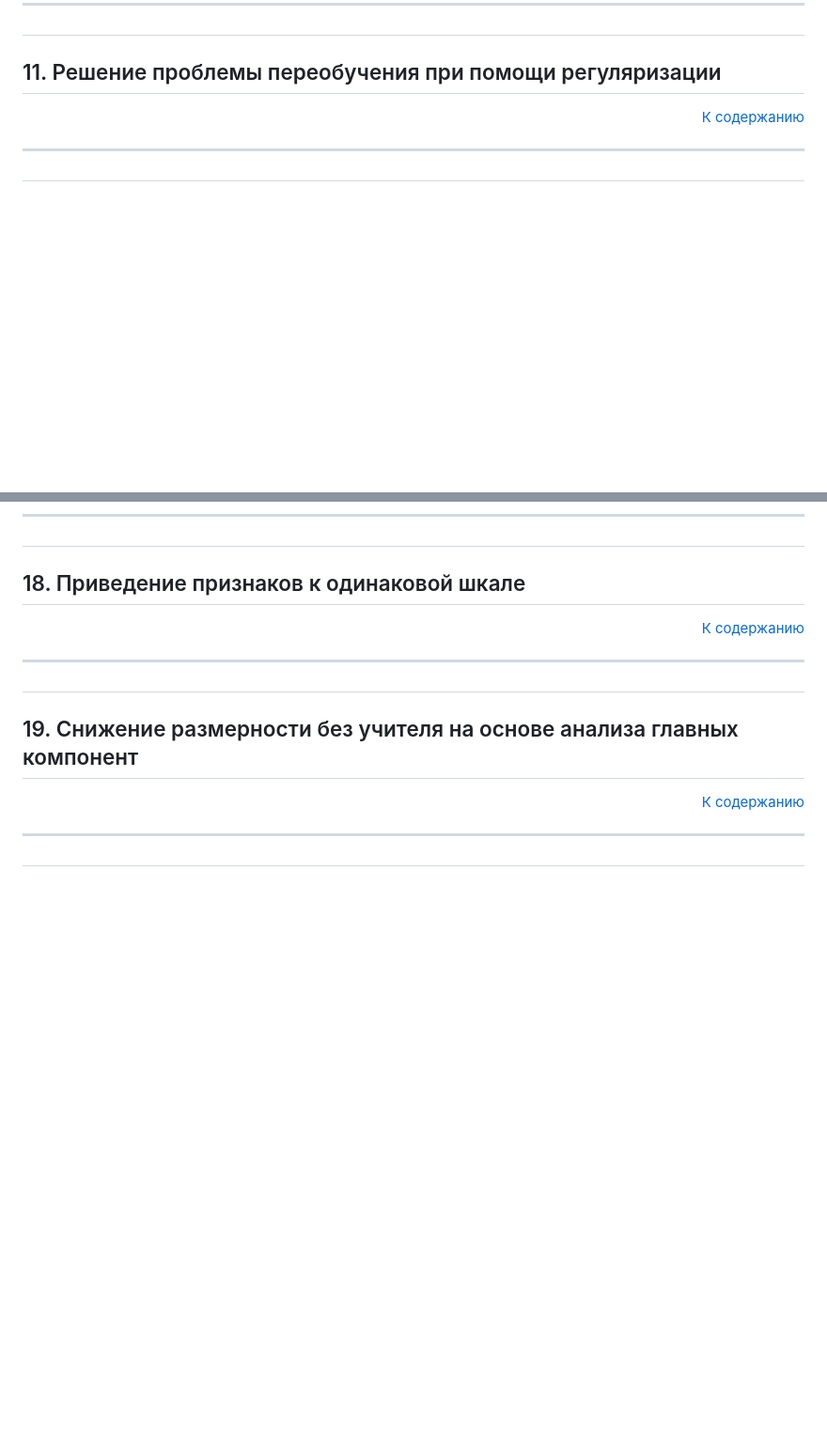
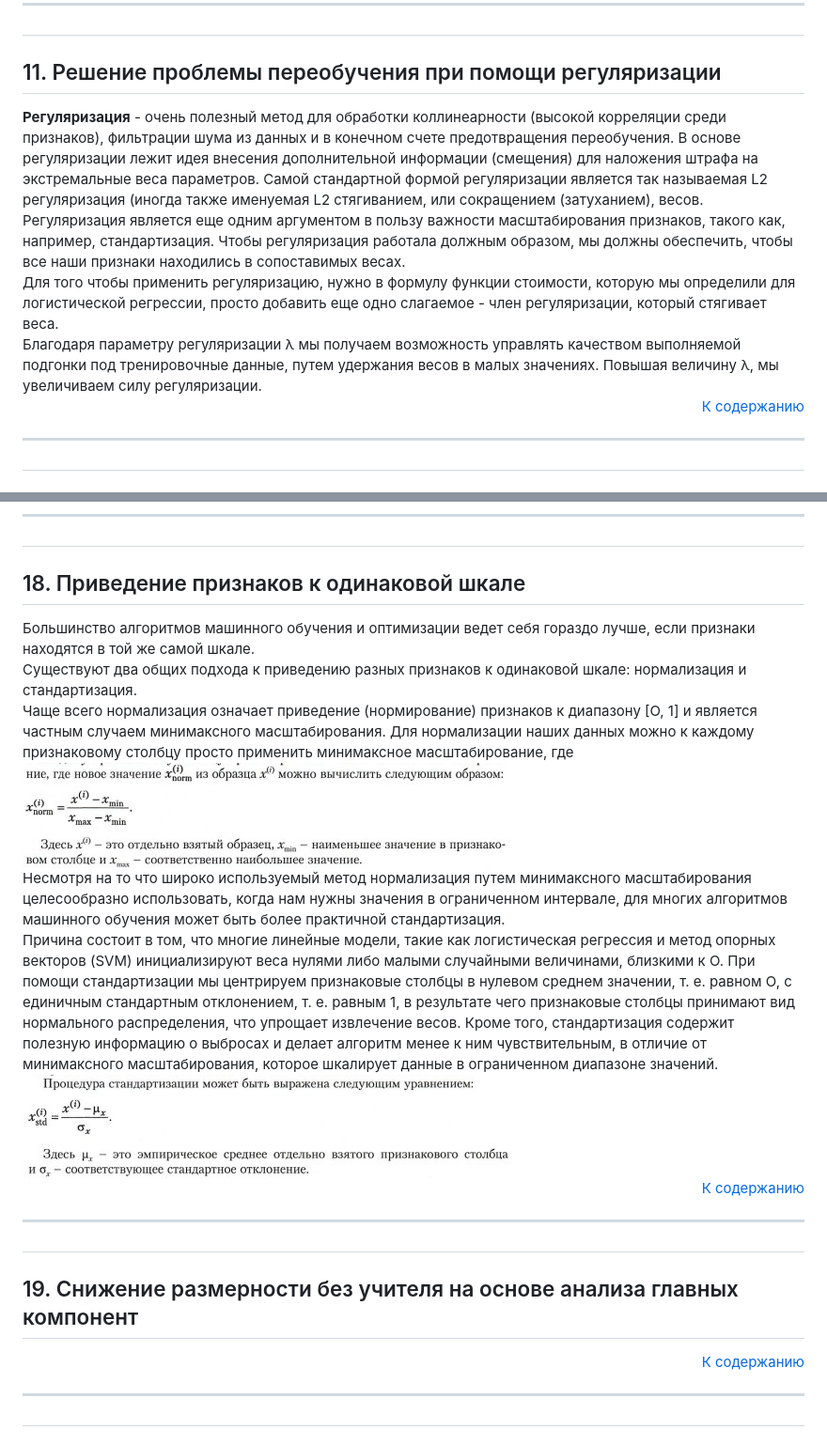
Before and after one commit to xsolare/neyronki, a Markdown page: README.md, 2 parts joined by grey strips. Shown: that part at 94% size. GitHub-like rendering; pictures changed too: assets/18/18-1.jpg (added), assets/18/18-2.jpg (added); blank space fills up the shorter version.

Commit message:
11,18

```diff
--- a/README.md
+++ b/README.md
@@ -245,7 +245,10 @@ using chemical «me mistoгsi- («Адаптивный нейрон "Adaliпe"
 ##
 
 <h2 id="11">  11. Решение проблемы переобучения при помощи регуляризации </h2>
-
+<b>Регуляризация</b> - очень полезный метод для обработки коллинеарности (высокой корреляции среди признаков), фильтрации шума из данных и в конечном счете предотвращения переобучения. В основе регуляризации лежит идея внесения дополнительной информации (смещения) для наложения штрафа на экстремальные веса параметров. Самой стандартной формой регуляризации является так называемая L2 регуляризация (иногда также именуемая L2 стягиванием, или сокращением (затуханием), весов.<br/>
+Регуляризация является еще одним аргументом в пользу важности масштабирования признаков, такого как, например, стандартизация. Чтобы регуляризация работала должным образом, мы должны обеспечить, чтобы все наши признаки находились в сопоставимых весах.<br/>
+Для того чтобы применить регуляризацию, нужно в формулу функции стоимости, которую мы определили для логистической регрессии, просто добавить еще одно слагаемое - член регуляризации, который стягивает веса.<br/>
+Благодаря параметру регуляризации λ мы получаем возможность управлять качеством выполняемой подгонки под тренировочные данные, путем удержания весов в малых значениях. Повышая величину λ, мы увеличиваем силу регуляризации.<br/>
 <p align="right"><a href="#readme-top">К содержанию</a></p>
 <hr/>
 
@@ -329,7 +332,13 @@ SVM обладает высокой популярностью среди пра
 ##
 
 <h2 id="18">  18. Приведение признаков к одинаковой шкале </h2>
-
+Большинство алгоритмов машинного обучения и оптимизации ведет себя гораздо лучше, если признаки находятся в той же самой шкале.<br/>
+Cуществуют два общих подхода к приведению разных признаков к одинаковой шкале: нормализация и стандартизация.<br/>
+Чаще всего нормализация означает приведение (нормирование) признаков к диапазону [О, 1] и является частным случаем минимаксного масштабирования. Для нормализации наших данных можно к каждому признаковому столбцу просто применить минимаксное масштабирование, где<br/>
+<img src="./assets/18/18-1.jpg"><br/>
+Несмотря на то что широко используемый метод нормализация путем минимаксного масштабирования целесообразно использовать, когда нам нужны значения в ограниченном интервале, для многих алгоритмов машинного обучения может быть более практичной стандартизация.<br/>
+Причина состоит в том, что многие линейные модели, такие как логистическая регрессия и метод опорных векторов (SVM) инициализируют веса нулями либо малыми случайными величинами, близкими к О. При помощи стандартизации мы центрируем признаковые столбцы в нулевом среднем значении, т. е. равном О, с единичным стандартным отклонением, т. е. равным 1, в результате чего признаковые столбцы принимают вид нормального распределения, что упрощает извлечение весов. Кроме того, стандартизация содержит полезную информацию о выбросах и делает алгоритм менее к ним чувствительным, в отличие от минимаксного масштабирования, которое шкалирует данные в ограниченном диапазоне значений.<br/>
+<img src="./assets/18/18-2.jpg"><br/>
 <p align="right"><a href="#readme-top">К содержанию</a></p>
 <hr/>
 
```
Also changed, not shown: other parts of README.md (+2 -2 lines).
